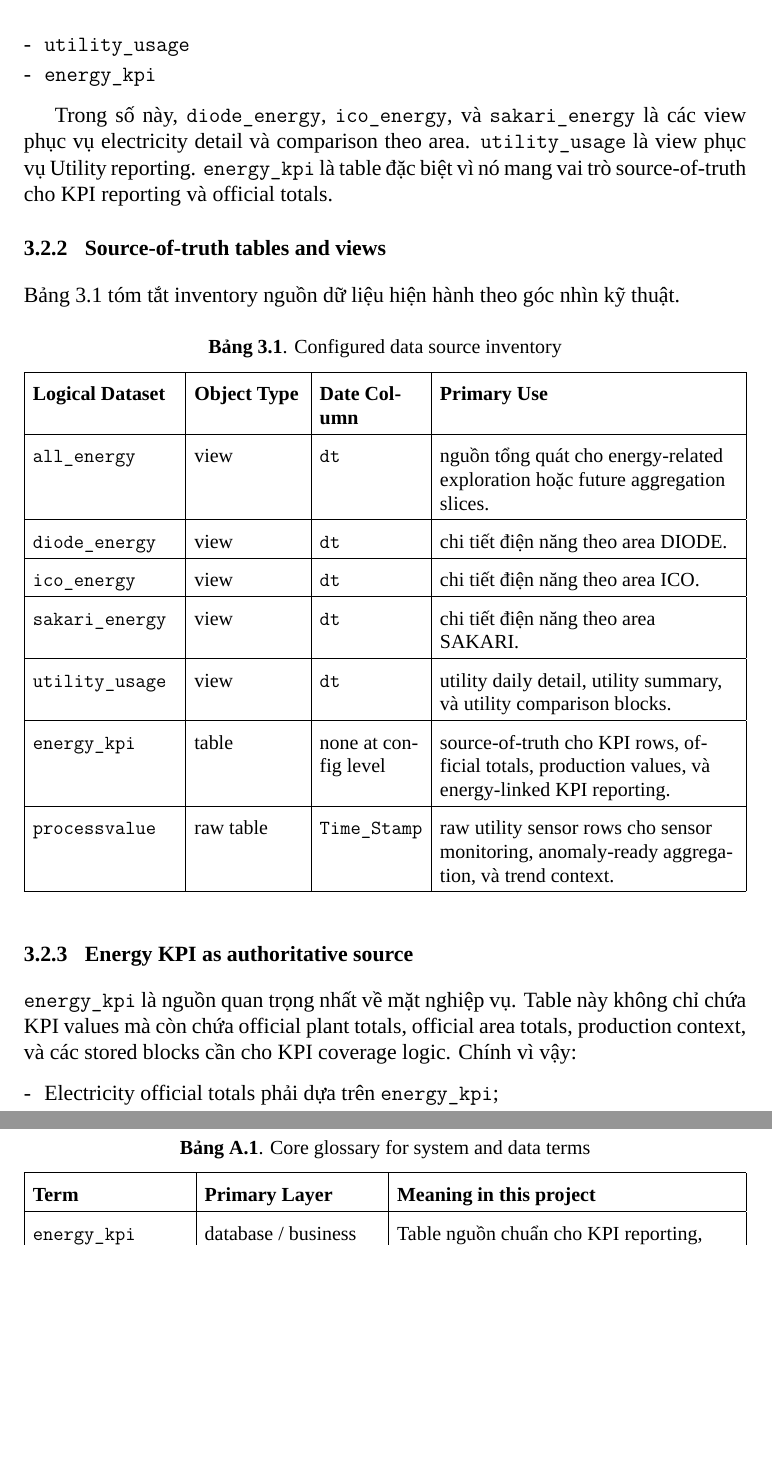
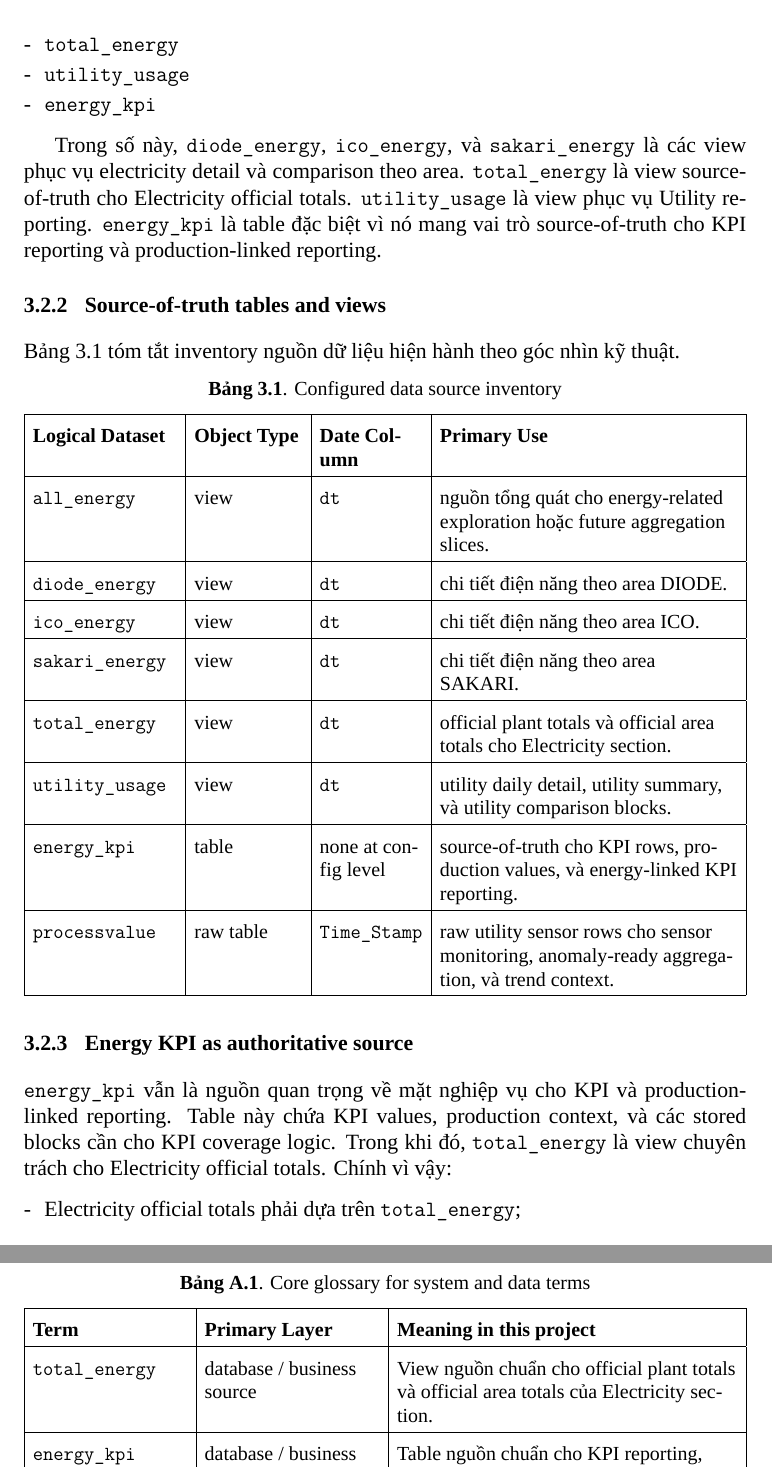
Before and after one commit to trantuyen1991/ETL_EMS_REPORT, a LaTeX book (docs/latex/templates/project_technical_documentation_template/main.tex, which reads docs/latex/templates/project_technical_documentation_template/appendix_glossary_naming_conventions.tex, docs/latex/templates/project_technical_documentation_template/chapter_data_sources_mapping.tex): two parts of pages 23 and 53 of 58, joined at a grey line, cut at the place of the change, the shorter picture padded with empty space. Compiled offline with XeLaTeX; a missing font is replaced by an installed copy or a similar font.

Commit message:
docs(electric): sync total energy source rules

```diff
--- a/docs/latex/templates/project_technical_documentation_template/appendix_glossary_naming_conventions.tex
+++ b/docs/latex/templates/project_technical_documentation_template/appendix_glossary_naming_conventions.tex
@@ -27,10 +27,11 @@ Bảng \ref{tab:core_glossary_terms} tóm tắt các thuật ngữ quan trọng
 	\begin{tabularx}{\linewidth}{|>{\RaggedRight\arraybackslash}p{3.0cm}|>{\RaggedRight\arraybackslash}p{3.4cm}|>{\RaggedRight\arraybackslash}X|}
 		\hline
 		\textbf{Term} & \textbf{Primary Layer} & \textbf{Meaning in this project} \\ \hline
-		\texttt{energy\_kpi} & database / business source & Table nguồn chuẩn cho KPI reporting, official totals, production-linked values, và các KPI rows đã được business chấp nhận. \\ \hline
+		\texttt{total\_energy} & database / business source & View nguồn chuẩn cho official plant totals và official area totals của Electricity section. \\ \hline
+		\texttt{energy\_kpi} & database / business source & Table nguồn chuẩn cho KPI reporting, production-linked values, và các KPI rows đã được business chấp nhận. \\ \hline
 		\texttt{processvalue} & database / raw sensor source & Raw timestamped sensor table dùng cho sensor monitoring và utility-adjacent aggregation trước khi dữ liệu trở thành business-friendly structures. \\ \hline
 		\texttt{report\_context} & render-context layer & Unified dictionary/object được build từ domain services và style service, dùng chung cho HTML view, PDF source HTML, final PDF, và Excel export. \\ \hline
-		Source-of-truth & business rules & Khái niệm chỉ nguồn dữ liệu được coi là authoritative cho một metric hoặc report block. Với KPI và official energy totals, source-of-truth hiện tại là \texttt{energy\_kpi}. \\ \hline
+		Source-of-truth & business rules & Khái niệm chỉ nguồn dữ liệu được coi là authoritative cho một metric hoặc report block. Với Electricity official totals, source-of-truth hiện tại là \texttt{total\_energy}; với KPI, source-of-truth là \texttt{energy\_kpi}. \\ \hline
 		Coverage-first logic & KPI rules & Cách chọn KPI rows theo thứ tự ưu tiên Day $>$ Week $>$ Month $>$ Year, không prorate, không giả lập số liệu thiếu từ raw views. \\ \hline
 		Residual load & electricity domain & Phần điện năng còn lại sau khi so tổng đã chấp nhận với các meter hoặc area breakdown có trong report, chỉ xuất hiện khi rule xác thực cho phép. \\ \hline
 		Anchor date & runtime scheduling & Ngày đầu vào dùng để resolve daily, weekly, và monthly periods mà ETL/report runtime cần export. \\ \hline
--- a/docs/latex/templates/project_technical_documentation_template/chapter_data_sources_mapping.tex
+++ b/docs/latex/templates/project_technical_documentation_template/chapter_data_sources_mapping.tex
@@ -32,11 +32,12 @@ Module \texttt{src/config/data\_sources.py} hiện cấu hình các logical data
 \item \texttt{diode\_energy}
 \item \texttt{ico\_energy}
 \item \texttt{sakari\_energy}
+\item \texttt{total\_energy}
 \item \texttt{utility\_usage}
 \item \texttt{energy\_kpi}
 \end{enumerate}
 
-Trong số này, \texttt{diode\_energy}, \texttt{ico\_energy}, và \texttt{sakari\_energy} là các view phục vụ electricity detail và comparison theo area. \texttt{utility\_usage} là view phục vụ Utility reporting. \texttt{energy\_kpi} là table đặc biệt vì nó mang vai trò source-of-truth cho KPI reporting và official totals.
+Trong số này, \texttt{diode\_energy}, \texttt{ico\_energy}, và \texttt{sakari\_energy} là các view phục vụ electricity detail và comparison theo area. \texttt{total\_energy} là view source-of-truth cho Electricity official totals. \texttt{utility\_usage} là view phục vụ Utility reporting. \texttt{energy\_kpi} là table đặc biệt vì nó mang vai trò source-of-truth cho KPI reporting và production-linked reporting.
 
 \subsection{Source-of-truth tables and views}
 
@@ -54,18 +55,19 @@ Bảng \ref{tab:data_source_inventory} tóm tắt inventory nguồn dữ liệu
 		\texttt{diode\_energy} & view & \texttt{dt} & chi tiết điện năng theo area DIODE. \\ \hline
 		\texttt{ico\_energy} & view & \texttt{dt} & chi tiết điện năng theo area ICO. \\ \hline
 		\texttt{sakari\_energy} & view & \texttt{dt} & chi tiết điện năng theo area SAKARI. \\ \hline
+		\texttt{total\_energy} & view & \texttt{dt} & official plant totals và official area totals cho Electricity section. \\ \hline
 		\texttt{utility\_usage} & view & \texttt{dt} & utility daily detail, utility summary, và utility comparison blocks. \\ \hline
-		\texttt{energy\_kpi} & table & none at config level & source-of-truth cho KPI rows, official totals, production values, và energy-linked KPI reporting. \\ \hline
+		\texttt{energy\_kpi} & table & none at config level & source-of-truth cho KPI rows, production values, và energy-linked KPI reporting. \\ \hline
 		\texttt{processvalue} & raw table & \texttt{Time\_Stamp} & raw utility sensor rows cho sensor monitoring, anomaly-ready aggregation, và trend context. \\ \hline
 	\end{tabularx}
 \end{table}
 
 \subsection{Energy KPI as authoritative source}
 
-\texttt{energy\_kpi} là nguồn quan trọng nhất về mặt nghiệp vụ. Table này không chỉ chứa KPI values mà còn chứa official plant totals, official area totals, production context, và các stored blocks cần cho KPI coverage logic. Chính vì vậy:
+\texttt{energy\_kpi} vẫn là nguồn quan trọng về mặt nghiệp vụ cho KPI và production-linked reporting. Table này chứa KPI values, production context, và các stored blocks cần cho KPI coverage logic. Trong khi đó, \texttt{total\_energy} là view chuyên trách cho Electricity official totals. Chính vì vậy:
 
 \begin{enumerate}[label=-]
-\item Electricity official totals phải dựa trên \texttt{energy\_kpi};
+\item Electricity official totals phải dựa trên \texttt{total\_energy};
 \item KPI reporting phải dựa trên \texttt{energy\_kpi};
 \item production-linked reporting cũng phải tham chiếu \texttt{energy\_kpi};
 \item không được tự reconstruct hoặc recompute KPI từ raw energy views nếu rule không cho phép.
@@ -116,7 +118,7 @@ Bảng \ref{tab:repository_mapping} tóm tắt mapping giữa data sources và r
 	\begin{tabularx}{\linewidth}{|>{\RaggedRight\arraybackslash}p{3.0cm}|>{\RaggedRight\arraybackslash}p{3.3cm}|>{\RaggedRight\arraybackslash}X|}
 		\hline
 		\textbf{Source} & \textbf{Repository Owner} & \textbf{Repository Responsibility} \\ \hline
-		\texttt{diode\_energy}, \texttt{ico\_energy}, \texttt{sakari\_energy}, \texttt{utility\_usage}, \texttt{energy\_kpi} & \texttt{EnergyDataRepository} & fetch daily rows, inspect columns, expose meter columns, and provide structured tabular data for higher-level services. \\ \hline
+		\texttt{diode\_energy}, \texttt{ico\_energy}, \texttt{sakari\_energy}, \texttt{total\_energy}, \texttt{utility\_usage}, \texttt{energy\_kpi} & \texttt{EnergyDataRepository} & fetch daily rows, inspect columns, expose meter columns, and provide structured tabular data for higher-level services. \\ \hline
 		\texttt{processvalue} & \texttt{ProcessValueRepository} & fetch raw timestamped sensor rows for selected columns and time windows only. \\ \hline
 	\end{tabularx}
 \end{table}
```
Also changed, not shown: docs/latex/templates/project_technical_documentation_template/chapter_business_rules_kpi.tex (+2 -2 lines), docs/latex/templates/project_technical_documentation_template/figure/hinh1_1.tex (+1 -1 lines), docs/latex/templates/report_reader_guide_template/chapter_sources_and_rules.tex (+1 -1 lines), docs/project_context.md (+1 -1 lines), docs/report_spec.md (+1 -1 lines), README.md, docs/latex/templates/project_technical_documentation_template/figure/hinh1_1.pdf, docs/latex/templates/project_technical_documentation_template/figure/hinh1_1.png, docs/latex/templates/project_technical_documentation_template/appendix_glossary_naming_conventions.tex (3 more changed lines), docs/latex/templates/project_technical_documentation_template/chapter_data_sources_mapping.tex (6 more changed lines), 2 other files.
